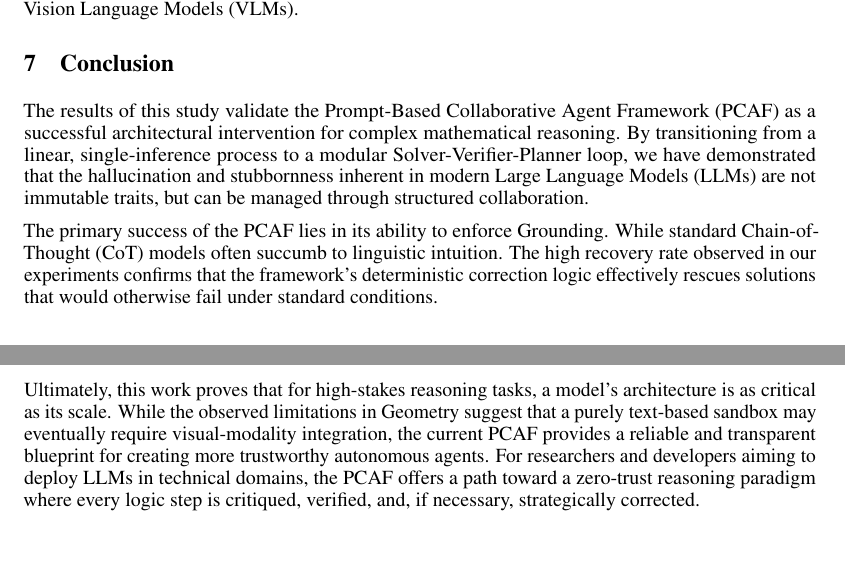
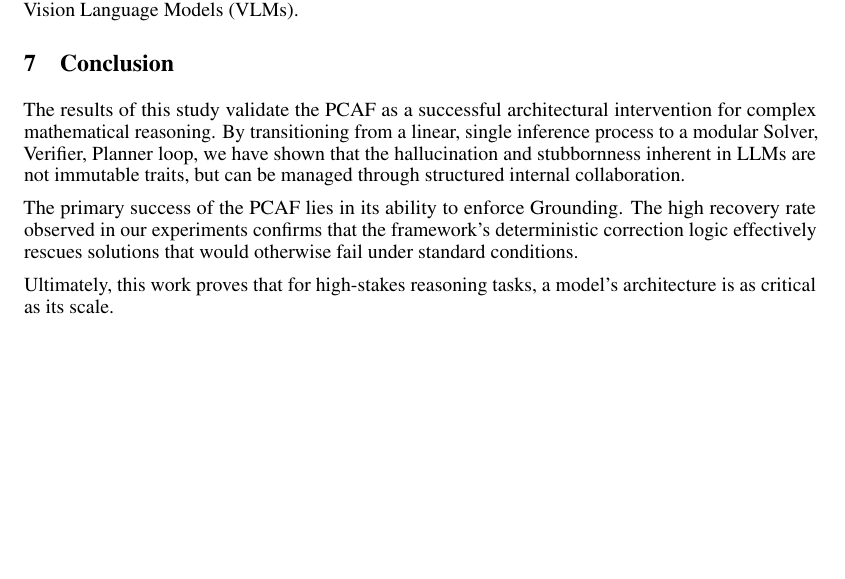
Before and after one commit to au-nlp/project-milestone-p2-group7, a LaTeX paper (report-src/main.tex): two parts of pages 6 and 7 of 12 before the commit and part of page 6 of 11 after it, the two joined at a grey line, cut so that both start at the same text, the shorter picture padded with empty space. Compiled offline with pdfLaTeX.

Commit message:
Improve conclusion section

```diff
--- a/report-src/main.tex
+++ b/report-src/main.tex
@@ -359,11 +359,11 @@ Standard self correction often fails because LLMs are "stubborn" frequently repe
 While the system excelled in Algebra and Number Theory (56.7\% on AIME 2025), qualitative analysis of failures reveals a weakness in Geometry. When the Solver attempted to parameterize complex shapes (e.g., AIME 2025 Problem 2) in Python, it often struggled to translate visual constraints into correct coordinate code. The Verifier correctly flagged inconsistencies, but the Planner lacked a visual modality to offer spatial correction, leading to loop exhaustion. This suggests that for geometric reasoning, the text based code sandbox must be augmented with Vision Language Models (VLMs).
 
 \section{Conclusion}
-The results of this study validate the Prompt-Based Collaborative Agent Framework (PCAF) as a successful architectural intervention for complex mathematical reasoning. By transitioning from a linear, single-inference process to a modular Solver-Verifier-Planner loop, we have demonstrated that the hallucination and stubbornness inherent in modern Large Language Models (LLMs) are not immutable traits, but can be managed through structured collaboration.
+The results of this study validate the PCAF as a successful architectural intervention for complex mathematical reasoning. By transitioning from a linear, single inference process to a modular Solver, Verifier, Planner loop, we have shown that the hallucination and stubbornness inherent in LLMs are not immutable traits, but can be managed through structured internal collaboration.
 
-The primary success of the PCAF lies in its ability to enforce Grounding. While standard Chain-of-Thought (CoT) models often succumb to linguistic intuition. The high recovery rate observed in our experiments confirms that the framework’s deterministic correction logic effectively rescues solutions that would otherwise fail under standard conditions.
+The primary success of the PCAF lies in its ability to enforce Grounding. The high recovery rate observed in our experiments confirms that the framework’s deterministic correction logic effectively rescues solutions that would otherwise fail under standard conditions.
 
-Ultimately, this work proves that for high-stakes reasoning tasks, a model's architecture is as critical as its scale. While the observed limitations in Geometry suggest that a purely text-based sandbox may eventually require visual-modality integration, the current PCAF provides a reliable and transparent blueprint for creating more trustworthy autonomous agents. For researchers and developers aiming to deploy LLMs in technical domains, the PCAF offers a path toward a zero-trust reasoning paradigm where every logic step is critiqued, verified, and, if necessary, strategically corrected.
+Ultimately, this work proves that for high-stakes reasoning tasks, a model's architecture is as critical as its scale.
 
 \newpage
 \bibliographystyle{plain}  % or ieee, alpha, acl, etc.
```
